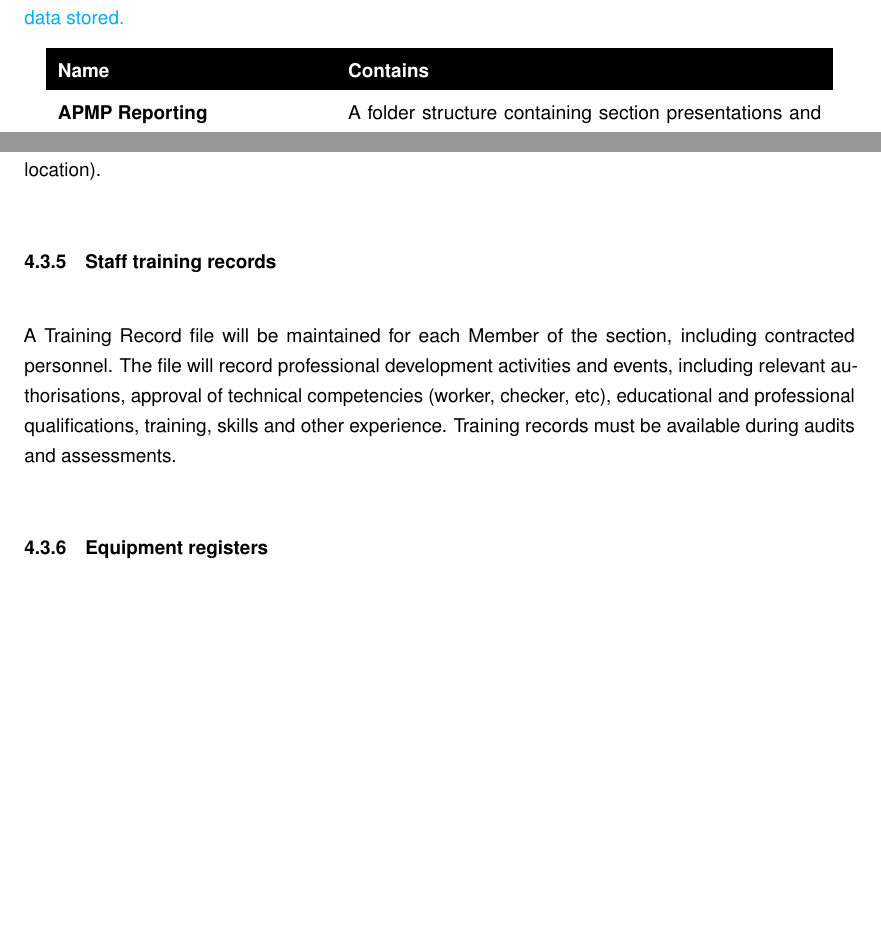
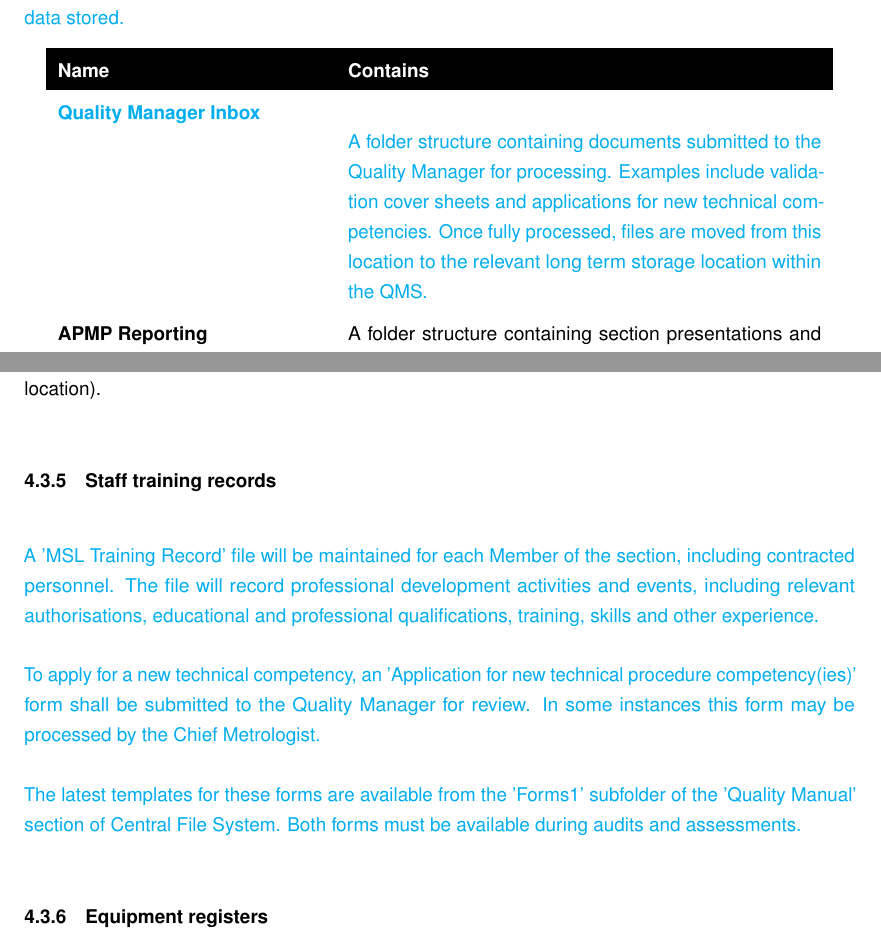
Before and after one commit to MSLNZ/Quality-Manual, a LaTeX document (quality_manual_document/MSL_Quality_Manual.tex, which reads quality_manual_document/document_control.tex): two parts of pages 16 and 20 of 69, joined at a grey line, cut so that both start at the same text, the shorter picture padded with empty space. Compiled offline with pdfLaTeX.

Commit message:
Minor changes
Added Quality Manager Inbox to Central File System Structure, mover Report Cover Templates to correct position in Central File System Structure, rewrote training records and application for new competencies to include the new forms, changed 'definite time period' to 'defined time period'.

```diff
--- a/quality_manual_document/document_control.tex
+++ b/quality_manual_document/document_control.tex
@@ -12,6 +12,8 @@ The central file system is the \proposed{'BPA-MSL Quality Management System' Sha
 	\rowcolor[rgb]{ 0,  0,  0}
 	\textcolor[rgb]{ 1,  1,  1}{\textbf{Name}} &
 	\textcolor[rgb]{ 1,  1,  1}{\textbf{Contains}} \\
+
+\textbf{\proposed{Quality Manager Inbox}} & \proposed{A folder structure containing documents submitted to the Quality Manager for processing.  Examples include validation cover sheets and applications for new technical competencies.  Once fully processed, files are moved from this location to the relevant long term storage location within the QMS.} \\
 
 \textbf{APMP Reporting} & A folder structure containing section presentations and reports to the annual APMP meetings. \\
 
@@ -133,8 +135,11 @@ A software register will uniquely identify the software used with each technical
 
 \subsubsection{Staff training records}
 \label{sss:training_records}
-A Training Record file will be maintained for each Member of the section, including contracted personnel. The file will record professional development activities and events, including relevant authorisations, approval of technical competencies (worker, checker, etc), educational and professional qualifications, training, skills and other experience.
-Training records must be available during audits and assessments.
+\proposed{A 'MSL Training Record' file will be maintained for each Member of the section, including contracted personnel.  The file will record professional development activities and events, including relevant authorisations, educational and professional qualifications, training, skills and other experience.
+
+To apply for a new technical competency, an 'Application for new technical procedure competency(ies)' form shall be submitted to the Quality Manager for review.  In some instances this form may be processed by the Chief Metrologist.
+
+The latest templates for these forms are available from the 'Forms1' subfolder of the 'Quality Manual' section of Central File System.  Both forms must be available during audits and assessments.}
 
 \subsubsection{Equipment registers}
 \label{sss:equipment_register}
```
Also changed, not shown: quality_manual_document/document_control.tex (6 more changed lines).
